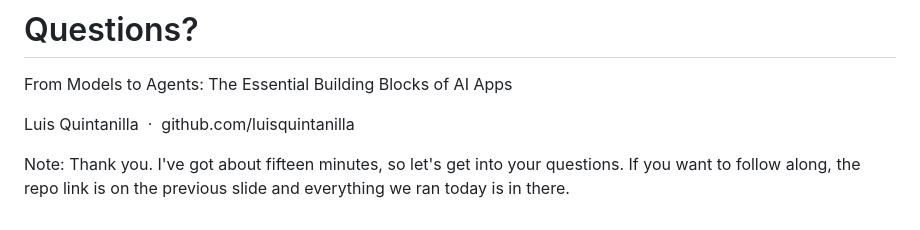
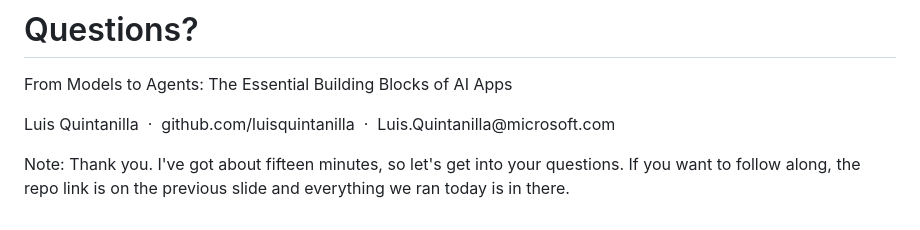
Before and after one commit to luisquintanilla/dotnet-ai-building-blocks-models-to-agents, a Markdown page: slides.md, the part around the change. Drawn GitHub-style.

Commit message:
Update byline in slides to include email address

```diff
--- a/slides.md
+++ b/slides.md
@@ -1096,7 +1096,7 @@ Grab the repo link, and let's open it up for questions.
 
 <p class="subtitle">From Models to Agents: The Essential Building Blocks of AI Apps</p>
 
-<p class="byline">Luis Quintanilla &nbsp;·&nbsp; github.com/luisquintanilla</p>
+<p class="byline">Luis Quintanilla &nbsp;·&nbsp; github.com/luisquintanilla &nbsp;·&nbsp; Luis.Quintanilla@microsoft.com</p>
 
 </div>
 
```
